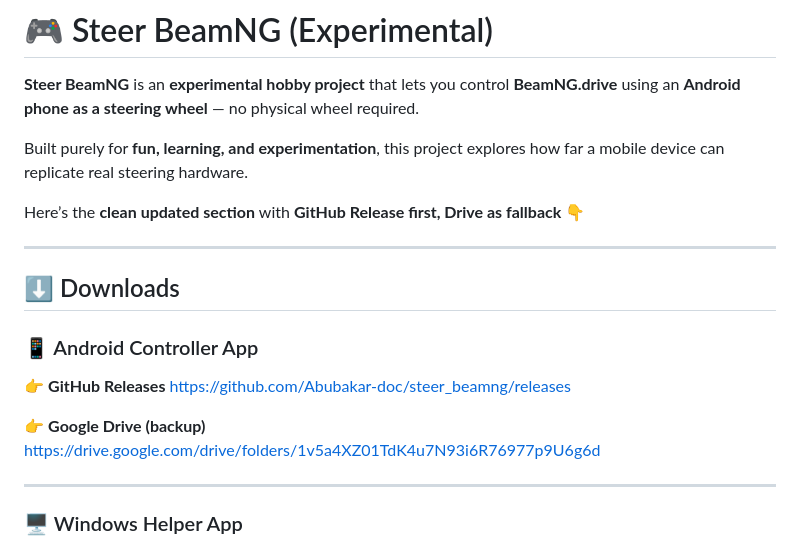
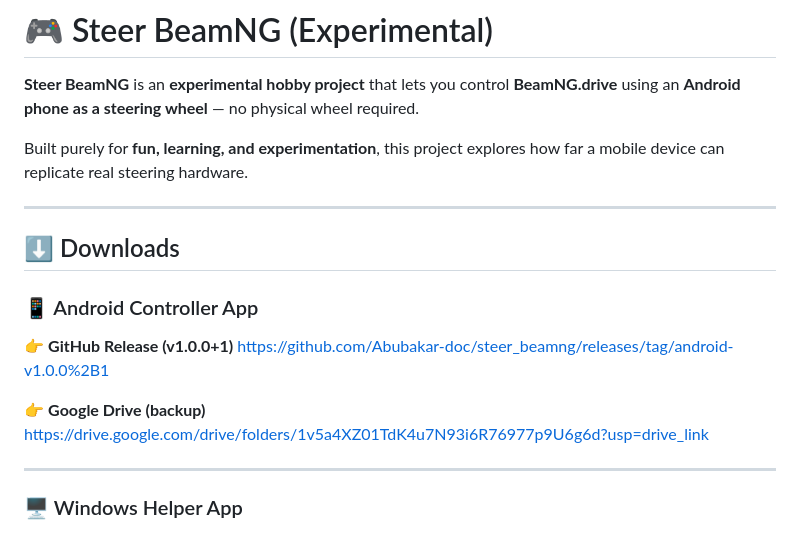
Before and after one commit to Abubakar-doc/steer_beamng, a Markdown page: README.md, the part around the change. GitHub-like rendering.

```diff
--- a/README.md
+++ b/README.md
@@ -3,8 +3,6 @@
 **Steer BeamNG** is an **experimental hobby project** that lets you control **BeamNG.drive** using an **Android phone as a steering wheel** — no physical wheel required.
 
 Built purely for **fun, learning, and experimentation**, this project explores how far a mobile device can replicate real steering hardware.
-
-Here’s the **clean updated section** with **GitHub Release first, Drive as fallback** 👇
 
 ---
 
@@ -12,11 +10,11 @@ Here’s the **clean updated section** with **GitHub Release first, Drive as fal
 
 ### 📱 Android Controller App
 
-👉 **GitHub Releases**
-[https://github.com/Abubakar-doc/steer_beamng/releases](https://github.com/Abubakar-doc/steer_beamng/releases)
+👉 **GitHub Release (v1.0.0+1)**
+[https://github.com/Abubakar-doc/steer_beamng/releases/tag/android-v1.0.0%2B1](https://github.com/Abubakar-doc/steer_beamng/releases/tag/android-v1.0.0%2B1)
 
 👉 **Google Drive (backup)**
-[https://drive.google.com/drive/folders/1v5a4XZ01TdK4u7N93i6R76977p9U6g6d](https://drive.google.com/drive/folders/1v5a4XZ01TdK4u7N93i6R76977p9U6g6d)
+[https://drive.google.com/drive/folders/1v5a4XZ01TdK4u7N93i6R76977p9U6g6d?usp=drive_link](https://drive.google.com/drive/folders/1v5a4XZ01TdK4u7N93i6R76977p9U6g6d?usp=drive_link)
 
 ---
 
```
